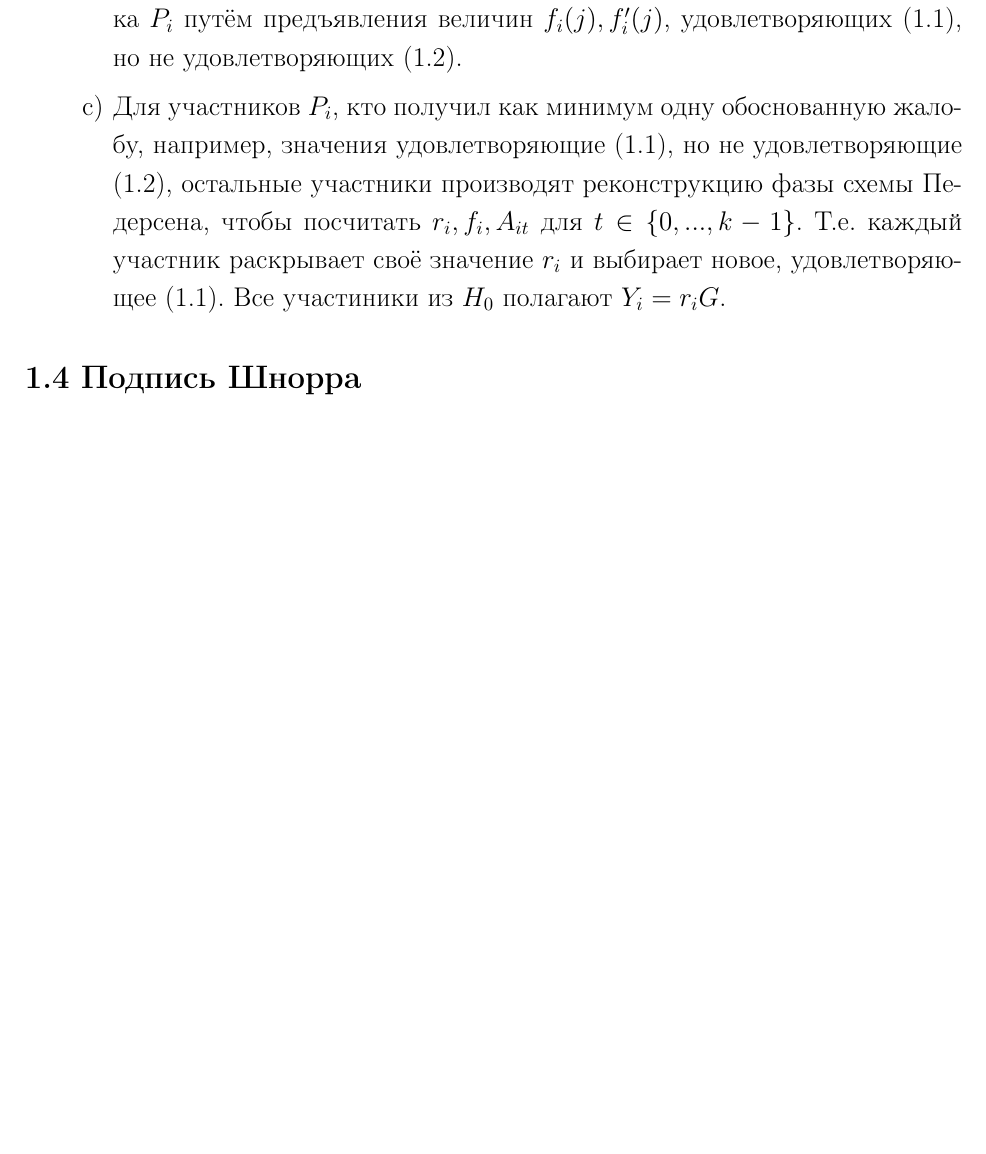
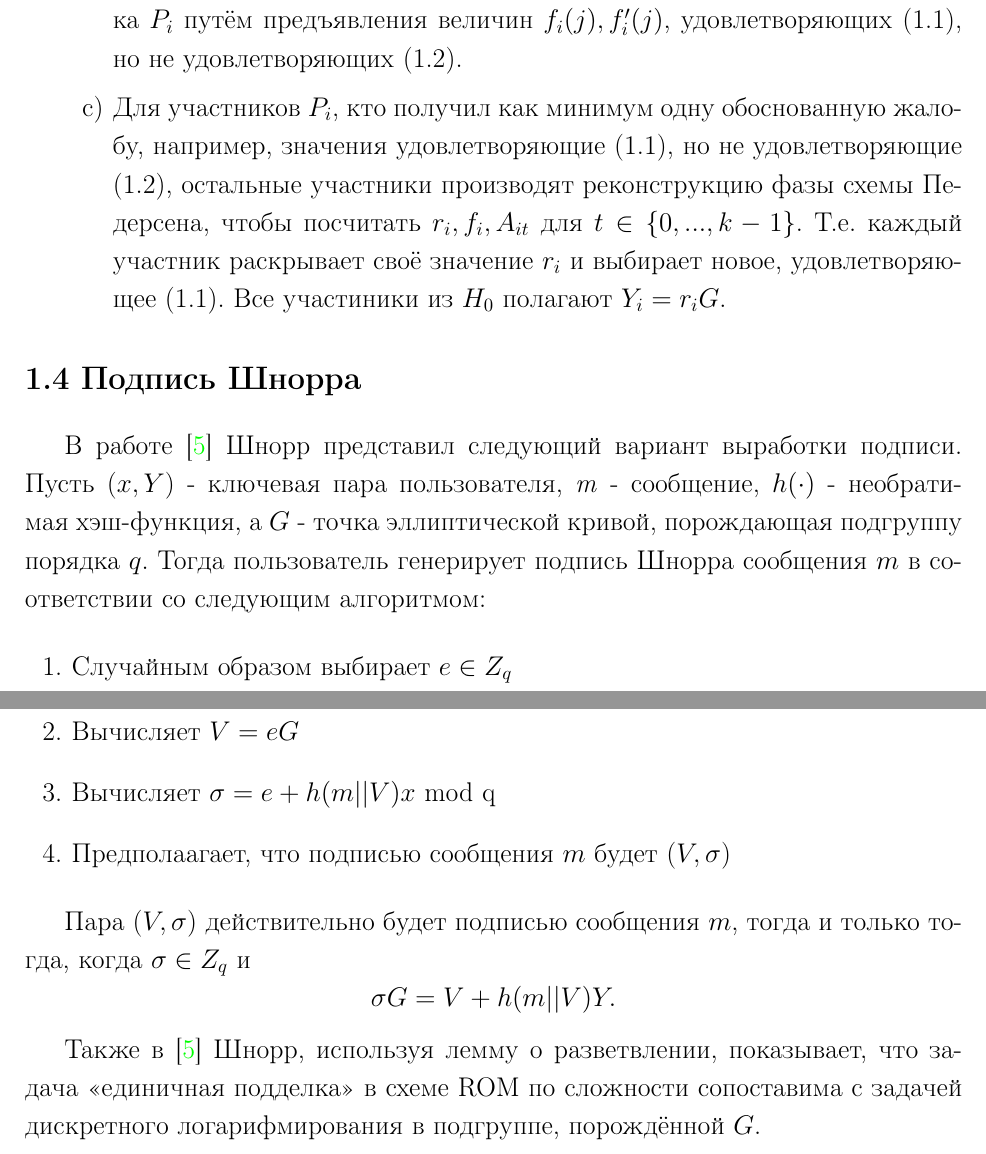
Before and after one commit to total171095624/schnorr-treshhold-scheme, a LaTeX document (main.tex, which reads work.tex): part of page 7 of 11 before the commit and two parts of pages 7 and 8 of 12 after it, the two joined at a grey line, cut so that both start at the same text, the shorter picture padded with empty space. Compiled offline with pdfLaTeX.

Commit message:
schnorr signature

```diff
--- a/work.tex
+++ b/work.tex
@@ -79,8 +81,20 @@ $$ s = f(0) = \sum_{i\in\mathcal{P}}f(i)\omega_i, \text{ где } \omega_i = \om
 
 \end{enumerate}
 
+\section{Подпись Шнорра}
 
-\section{Подпись Шнорра}
+В работе \cite{Schnorr} Шнорр представил следующий вариант выработки подписи. Пусть ($x, Y$) - ключевая пара пользователя, \textit{m} - сообщение, $h(\cdot)$ - необратимая хэш-функция, а $G$ - точка эллиптической кривой, порождающая подгруппу порядка $q$. Тогда пользователь генерирует подпись Шнорра сообщения $m$ в соответствии со следующим алгоритмом:
+
+\begin{enumerate}
+    \item Случайным образом выбирает $e \in Z_q$
+    \item Вычисляет $V = eG$
+    \item Вычисляет $\sigma = e + h(m||V)x$ mod q
+    \item Предполаагает, что подписью сообщения $m$ будет ($V, \sigma$)
+\end{enumerate}
+
+Пара ($V, \sigma$) действительно будет подписью сообщения $m$, тогда и только тогда, когда $\sigma \in Z_q$ и $$ \sigma G = V + h(m||V)Y. $$
+
+Также в \cite{Schnorr} Шнорр, используя лемму о разветвлении, показывает, что задача <<единичная подделка>> в схеме ROM по сложности сопоставима с задачей дискретного логарифмирования в подгруппе, порождённой $G$.
 
 \chapter{Пороговая подпись Шнорра}
 \section{Реализация Стинсона и Стробла}
```
Also changed, not shown: literature.tex (+1 -0 lines), work.tex (2 more changed lines).
